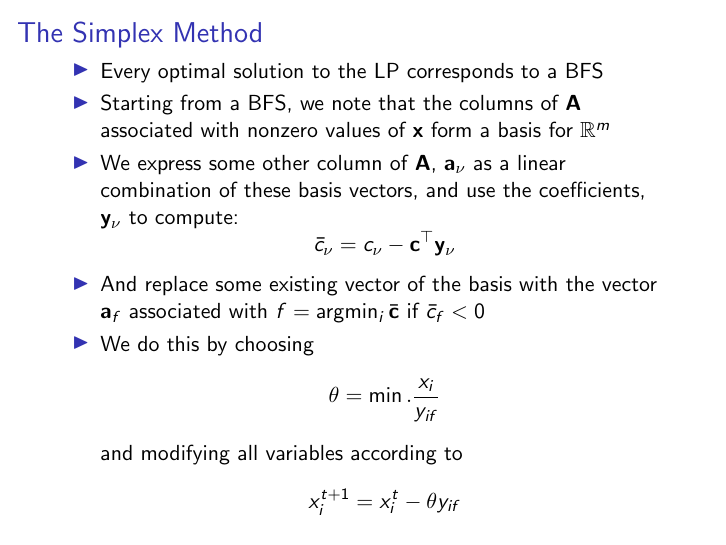
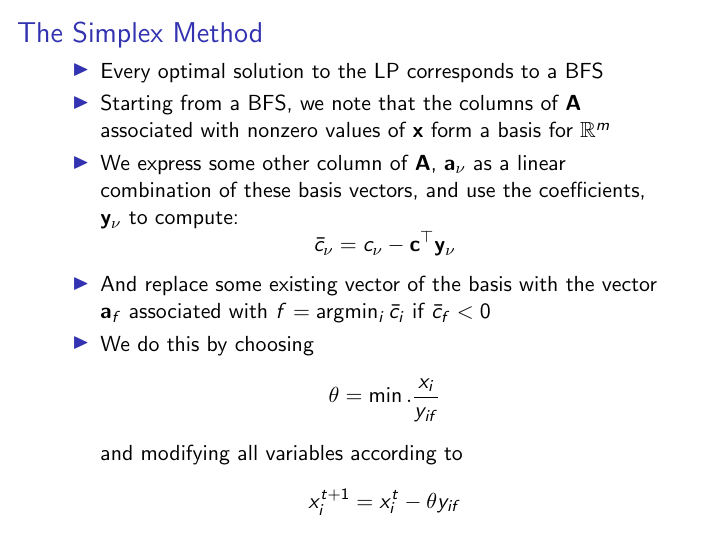
Before and after one commit to rllabmcgill/rlcourse-january27-m-smith, LaTeX slides (slides.tex): page 12 of 41. Compiled offline with pdfLaTeX.

Commit message:
Now all slides done:

```diff
--- a/slides.tex
+++ b/slides.tex
@@ -158,7 +158,7 @@ $$\frac{m^2(k-1)}{1-\gamma}\cdot\log\left(\frac{m^2}{1-\gamma}\right)$$
   \item Starting from a BFS, we note that the columns of $\vec{A}$ associated with nonzero values of $\vec{x}$ form a basis for $\mathbb{R}^m$
   \item We express some other column of $\vec{A}$, $\vec{a}_{\nu}$ as a linear combination of these basis vectors, and use the coefficients, $\vec{y}_\nu$ to compute:
   $$\bar{c}_\nu = c_\nu - \vec{c}^\top\vec{y}_\nu$$
-  \item And replace some existing vector of the basis with the vector $\vec{a}_f$ associated with $f = \arg\!\min_i\bar{\vec{c}}$ if $\bar{c}_f < 0$
+  \item And replace some existing vector of the basis with the vector $\vec{a}_f$ associated with $f = \arg\!\min_i\bar{c}_i$ if $\bar{c}_f < 0$
   \item We do this by choosing $$\theta = \min. \frac{x_i}{y_{if}}$$
   and modifying all variables according to
   $$x_i^{t+1} = x_i^{t} - \theta y_{if}$$
```
Also changed, not shown: slides.pdf.
